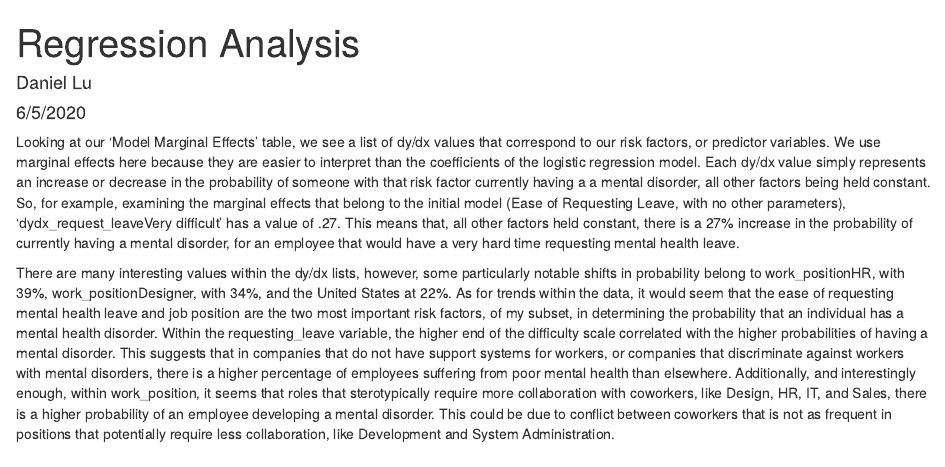
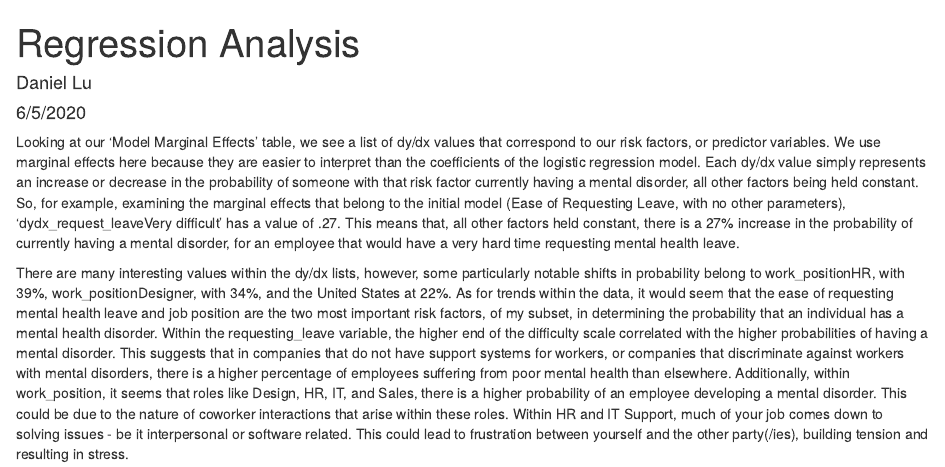
Before and after one commit to dlusion/INFO478-FinalProject, an R Markdown document (final/markdown/reg_analysis.Rmd): the page in a window 1100 px wide, from its top. Rendered offline with R 4.5, knitr and Pandoc, with nearby package versions.

Commit message:
edited analysis

```diff
--- a/final/markdown/reg_analysis.Rmd
+++ b/final/markdown/reg_analysis.Rmd
@@ -8,7 +8,7 @@
 
 Looking at our 'Model Marginal Effects' table, we see a list of dy/dx values that correspond to our risk factors, or predictor variables.
 We use marginal effects here because they are easier to interpret than the coefficients of the logistic regression model. Each dy/dx value simply
-represents an increase or decrease in the probability of someone with that risk factor currently having a a mental disorder, all other factors
+represents an increase or decrease in the probability of someone with that risk factor currently having a mental disorder, all other factors
 being held constant. So, for example, examining the marginal effects that belong to the initial model (Ease of Requesting Leave, with no other parameters), 'dydx_request_leaveVery difficult' has a value of .27. This means that, all other factors held constant, there is a 27% increase in the probability of currently having a mental disorder, for an employee that would have a very hard time requesting mental health leave.
 
-There are many interesting values within the dy/dx lists, however, some particularly notable shifts in probability belong to work_positionHR, with 39%, work_positionDesigner, with 34%, and the United States at 22%. As for trends within the data, it would seem that the ease of requesting mental health leave and job position are the two most important risk factors, of my subset, in determining the probability that an individual has a mental health disorder. Within the requesting_leave variable, the higher end of the difficulty scale correlated with the higher probabilities of having a mental disorder. This suggests that in companies that do not have support systems for workers, or companies that discriminate against workers with mental disorders, there is a higher percentage of employees suffering from poor mental health than elsewhere. Additionally, and interestingly enough, within work_position, it seems that roles that sterotypically require more collaboration with coworkers, like Design, HR, IT, and Sales, there is a higher probability of an employee developing a mental disorder. This could be due to conflict between coworkers that is not as frequent in positions that potentially require less collaboration, like Development and System Administration.
+There are many interesting values within the dy/dx lists, however, some particularly notable shifts in probability belong to work_positionHR, with 39%, work_positionDesigner, with 34%, and the United States at 22%. As for trends within the data, it would seem that the ease of requesting mental health leave and job position are the two most important risk factors, of my subset, in determining the probability that an individual has a mental health disorder. Within the requesting_leave variable, the higher end of the difficulty scale correlated with the higher probabilities of having a mental disorder. This suggests that in companies that do not have support systems for workers, or companies that discriminate against workers with mental disorders, there is a higher percentage of employees suffering from poor mental health than elsewhere. Additionally, within work_position, it seems that roles like Design, HR, IT, and Sales, there is a higher probability of an employee developing a mental disorder. This could be due to the nature of coworker interactions that arise within these roles. Within HR and IT Support, much of your job comes down to solving issues - be it interpersonal or software related. This could lead to frustration between yourself and the other party(/ies), building tension and resulting in stress.
```
Also changed, not shown: final/app_server.R (+1 -1 lines), final/markdown/intro_analysis.Rmd (+1 -1 lines).
